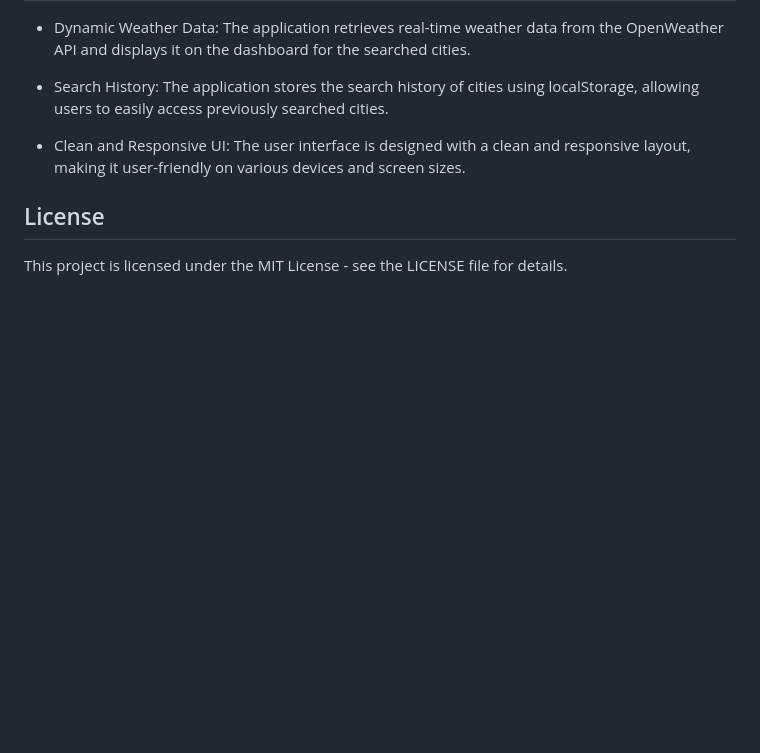
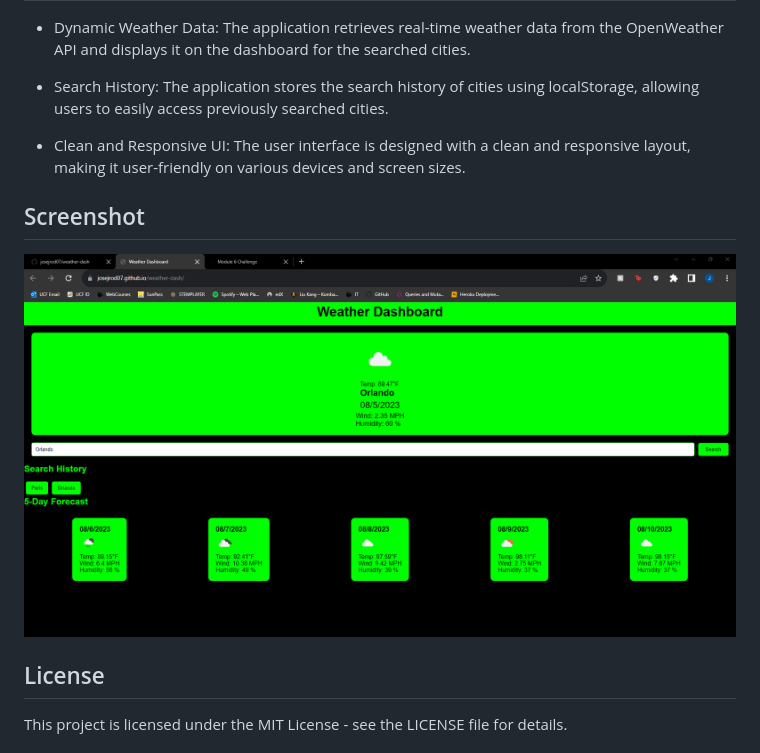
Before and after one commit to josejrod07/weather-dash, a Markdown page: README.md, the part around the change. GitHub-like rendering; pictures changed too: image.png (added); blank space fills up the shorter version.

Commit message:
added screenshot to readme

```diff
--- a/README.md
+++ b/README.md
@@ -26,6 +26,10 @@ This is a weather dashboard web application that allows travelers to view the we
 
 - Clean and Responsive UI: The user interface is designed with a clean and responsive layout, making it user-friendly on various devices and screen sizes.
 
+## Screenshot
+
+![Alt text](image.png)
+
 ## License
 
 This project is licensed under the MIT License - see the LICENSE file for details.
```
